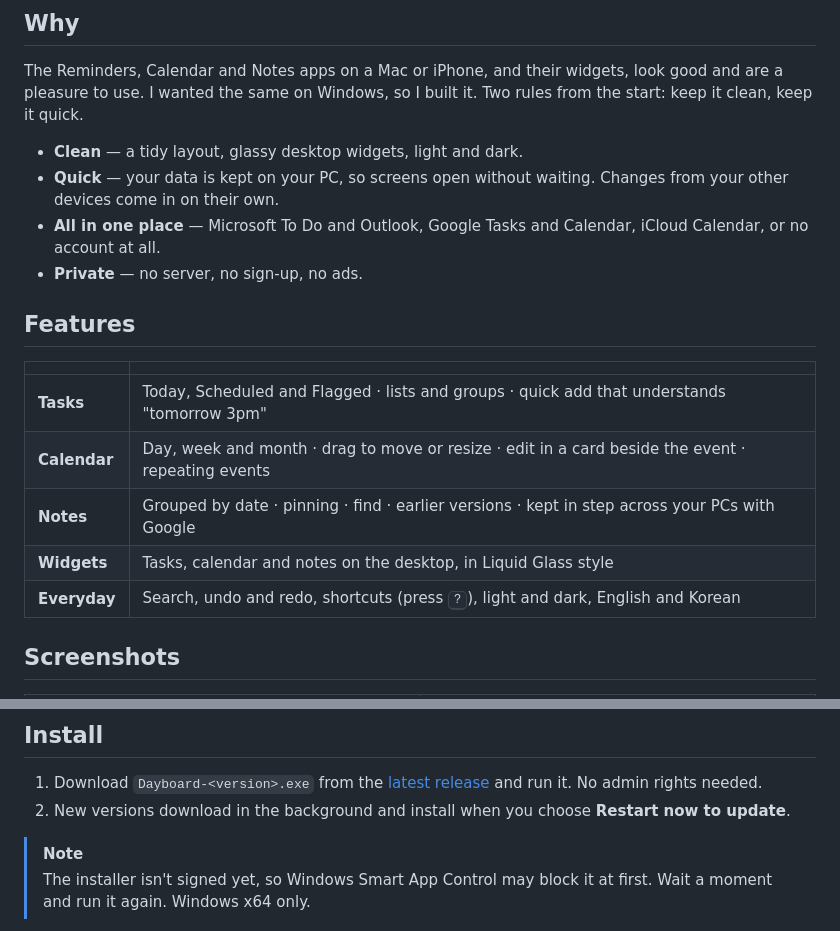
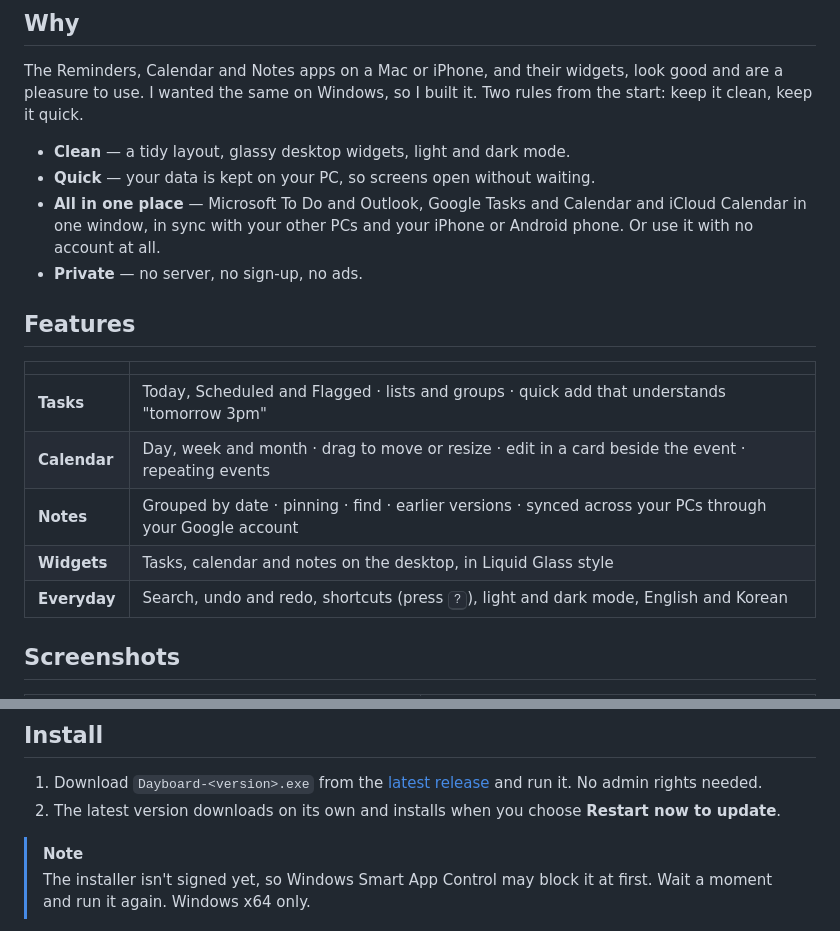
Before and after one commit to nowsummer/Dayboard, a Markdown page: README.md, 2 parts joined by grey strips. GitHub-like rendering.

Commit message:
Clarify sync, updates and light/dark mode in the README

```diff
--- a/README.md
+++ b/README.md
@@ -18,9 +18,9 @@ Clean like a Mac or iPhone. Quick on Windows.<br>Tasks, calendar and notes, with
 
 The Reminders, Calendar and Notes apps on a Mac or iPhone, and their widgets, look good and are a pleasure to use. I wanted the same on Windows, so I built it. Two rules from the start: keep it clean, keep it quick.
 
-- **Clean** — a tidy layout, glassy desktop widgets, light and dark.
-- **Quick** — your data is kept on your PC, so screens open without waiting. Changes from your other devices come in on their own.
-- **All in one place** — Microsoft To Do and Outlook, Google Tasks and Calendar, iCloud Calendar, or no account at all.
+- **Clean** — a tidy layout, glassy desktop widgets, light and dark mode.
+- **Quick** — your data is kept on your PC, so screens open without waiting.
+- **All in one place** — Microsoft To Do and Outlook, Google Tasks and Calendar and iCloud Calendar in one window, in sync with your other PCs and your iPhone or Android phone. Or use it with no account at all.
 - **Private** — no server, no sign-up, no ads.
 
 ## Features
@@ -29,9 +29,9 @@ The Reminders, Calendar and Notes apps on a Mac or iPhone, and their widgets, lo
 |---|---|
 | **Tasks** | Today, Scheduled and Flagged · lists and groups · quick add that understands "tomorrow 3pm" |
 | **Calendar** | Day, week and month · drag to move or resize · edit in a card beside the event · repeating events |
-| **Notes** | Grouped by date · pinning · find · earlier versions · kept in step across your PCs with Google |
+| **Notes** | Grouped by date · pinning · find · earlier versions · synced across your PCs through your Google account |
 | **Widgets** | Tasks, calendar and notes on the desktop, in Liquid Glass style |
-| **Everyday** | Search, undo and redo, shortcuts (press <kbd>?</kbd>), light and dark, English and Korean |
+| **Everyday** | Search, undo and redo, shortcuts (press <kbd>?</kbd>), light and dark mode, English and Korean |
 
 ## Screenshots
 
@@ -60,7 +60,7 @@ The Reminders, Calendar and Notes apps on a Mac or iPhone, and their widgets, lo
 ## Install
 
 1. Download `Dayboard-<version>.exe` from the [latest release](https://github.com/nowsummer/Dayboard/releases/latest) and run it. No admin rights needed.
-2. New versions download in the background and install when you choose **Restart now to update**.
+2. The latest version downloads on its own and installs when you choose **Restart now to update**.
 
 > [!NOTE]
 > The installer isn't signed yet, so Windows Smart App Control may block it at first. Wait a moment and run it again. Windows x64 only.
```
Also changed, not shown: README.ko.md (+6 -6 lines).
